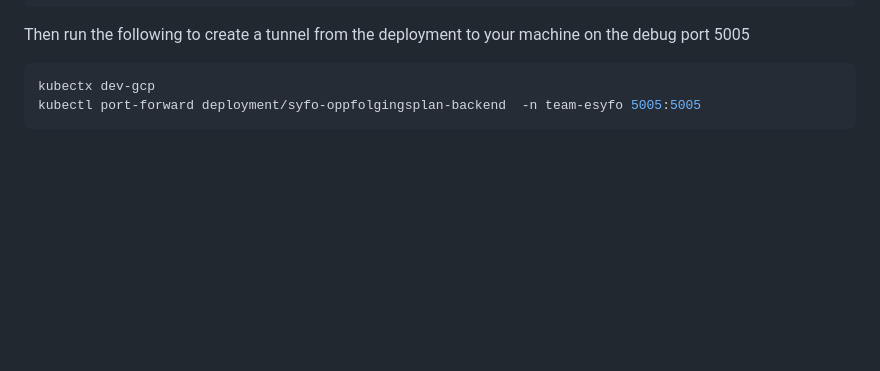
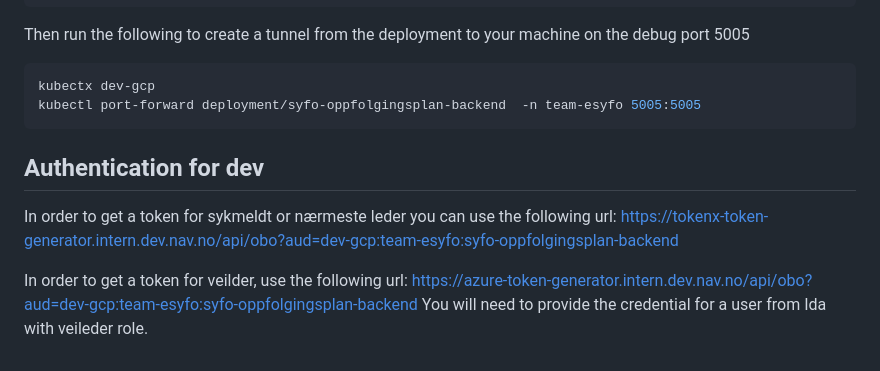
Before and after one commit to navikt/syfo-oppfolgingsplan-backend, a Markdown page: README.md, the part around the change. GitHub-like rendering; blank space fills up the shorter version.

Commit message:
Add documentation for how to get auth tokens to Readme

````diff
--- a/README.md
+++ b/README.md
@@ -72,3 +72,12 @@ Then run the following to create a tunnel from the deployment to your machine on
 kubectx dev-gcp
 kubectl port-forward deployment/syfo-oppfolgingsplan-backend  -n team-esyfo 5005:5005
 ```
+
+
+## Authentication for dev
+In order to get a token for sykmeldt or nærmeste leder you can use the following url:
+https://tokenx-token-generator.intern.dev.nav.no/api/obo?aud=dev-gcp:team-esyfo:syfo-oppfolgingsplan-backend
+
+In order to get a token for veilder, use the following url:
+https://azure-token-generator.intern.dev.nav.no/api/obo?aud=dev-gcp:team-esyfo:syfo-oppfolgingsplan-backend
+You will need to provide the credential for a user from Ida with veileder role.
````
